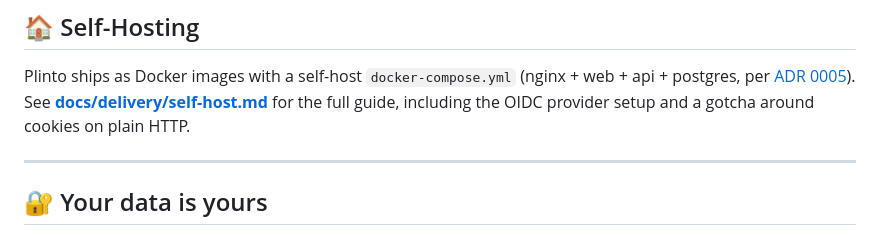
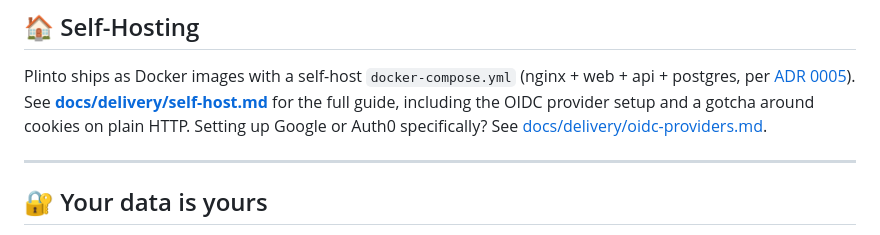
Before and after one commit to victorolave/plinto, a Markdown page: README.md, the part around the change. Rendered like a GitHub page.

Commit message:
docs: add OIDC provider guides for Google and Auth0

```diff
--- a/README.md
+++ b/README.md
@@ -73,7 +73,8 @@ Plinto ships as Docker images with a self-host `docker-compose.yml` (nginx +
 web + api + postgres, per [ADR 0005](docs/adr/0005-deployment-distribution-nginx.md)).
 See **[docs/delivery/self-host.md](docs/delivery/self-host.md)** for the full
 guide, including the OIDC provider setup and a gotcha around cookies on
-plain HTTP.
+plain HTTP. Setting up Google or Auth0 specifically? See
+[docs/delivery/oidc-providers.md](docs/delivery/oidc-providers.md).
 
 ---
 
```
Also changed, not shown: docs/delivery/oidc-providers.md (added, +183 -0 lines), docs/delivery/self-host.md (+3 -0 lines).
